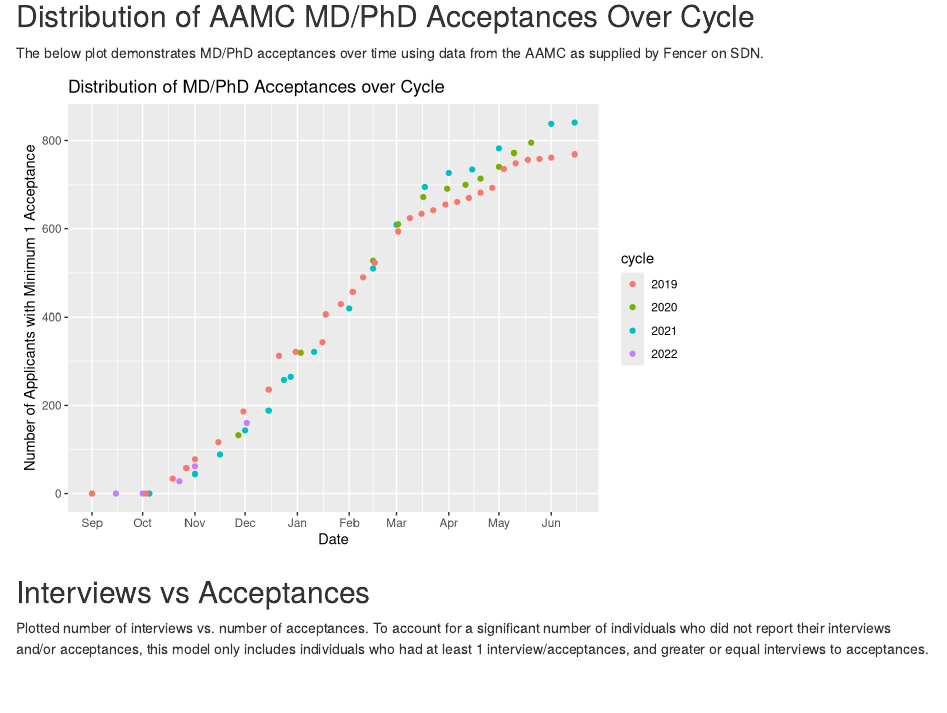
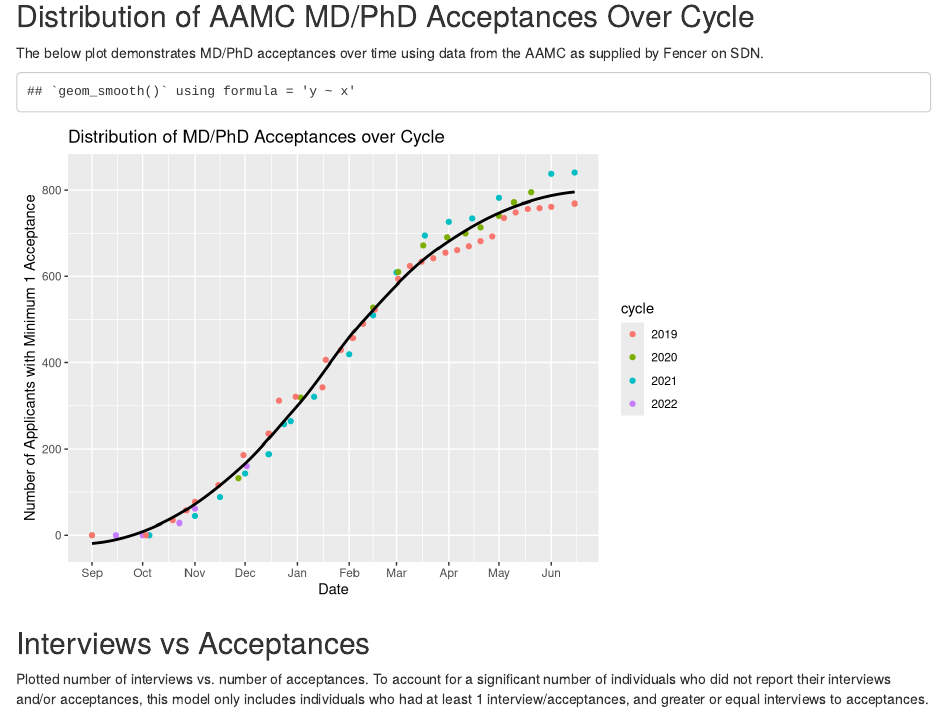
Before and after one commit to RunningMSN/SDN-MD-PhD-Parser, an R Markdown document (analysis/SDN MD-PhD Cycle Analysis.Rmd): the page in a window 1100 px wide, from 1370 px down. Rendered offline with R 4.5, knitr and Pandoc, with nearby package versions.

Commit message:
Updated analysis

````diff
--- a/analysis/SDN MD-PhD Cycle Analysis.Rmd
+++ b/analysis/SDN MD-PhD Cycle Analysis.Rmd
@@ -93,7 +93,7 @@ aamc_data <- aamc_data %>% filter(date != "10/3/19")
 # Plot
 aamc_data %>% ggplot(aes(x=plotting_date, y= accepted, color = cycle)) + geom_point() +
   labs(x="Date", y="Number of Applicants with Minimum 1 Acceptance", title="Distribution of MD/PhD Acceptances over Cycle") +
-  scale_x_date(date_breaks = "1 month", date_labels = "%b")
+  scale_x_date(date_breaks = "1 month", date_labels = "%b") + geom_smooth(method="loess", se=F, color="black")
 ```
 
 
````
